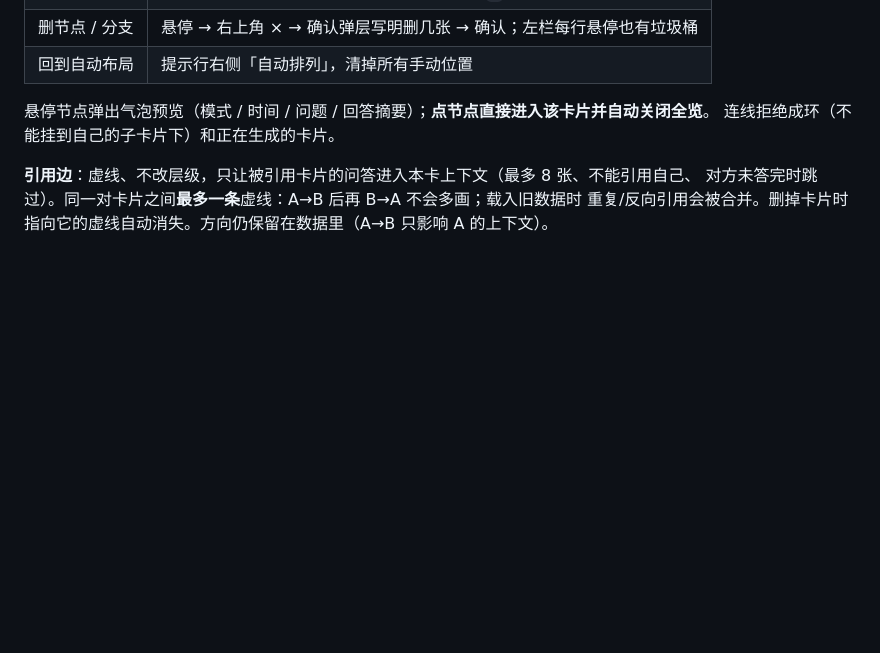
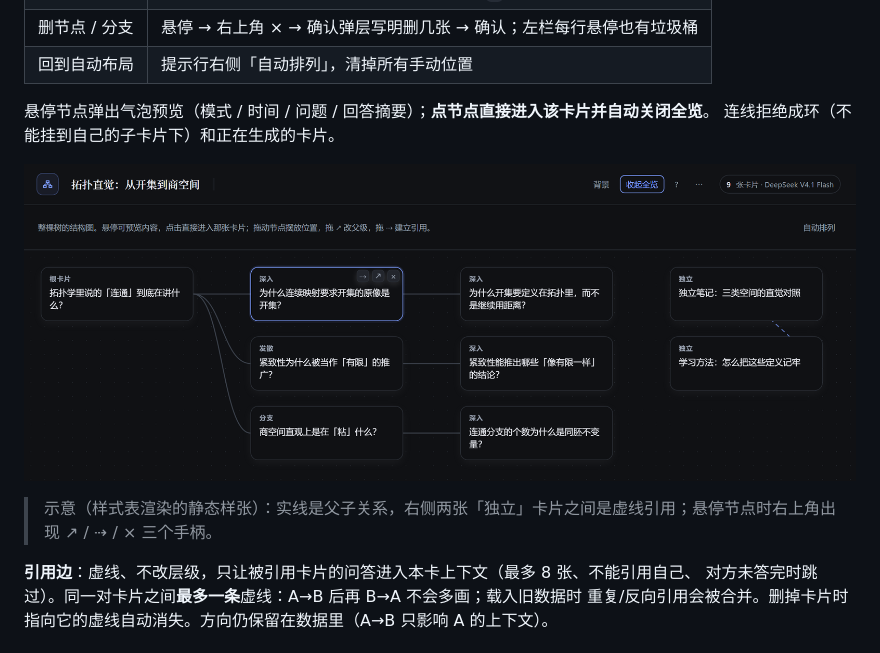
Before and after one commit to 2031814001yuyue-tech/dsh-card-tree, a Markdown page: docs/USAGE.md, the part around the change. Rendered like a GitHub page; pictures changed too: docs/preview-overview.png (added); blank space fills up the shorter version.

```diff
--- a/docs/USAGE.md
+++ b/docs/USAGE.md
@@ -67,6 +67,10 @@
 
 悬停节点弹出气泡预览（模式 / 时间 / 问题 / 回答摘要）；**点节点直接进入该卡片并自动关闭全览**。
 连线拒绝成环（不能挂到自己的子卡片下）和正在生成的卡片。
+
+![全览示意](preview-overview.png)
+
+> 示意（样式表渲染的静态样张）：实线是父子关系，右侧两张「独立」卡片之间是虚线引用；悬停节点时右上角出现 ↗ / ⇢ / × 三个手柄。
 
 **引用边**：虚线、不改层级，只让被引用卡片的问答进入本卡上下文（最多 8 张、不能引用自己、
 对方未答完时跳过）。同一对卡片之间**最多一条**虚线：A→B 后再 B→A 不会多画；载入旧数据时
```
Also changed, not shown: README.md (+6 -2 lines), 2 other files.
